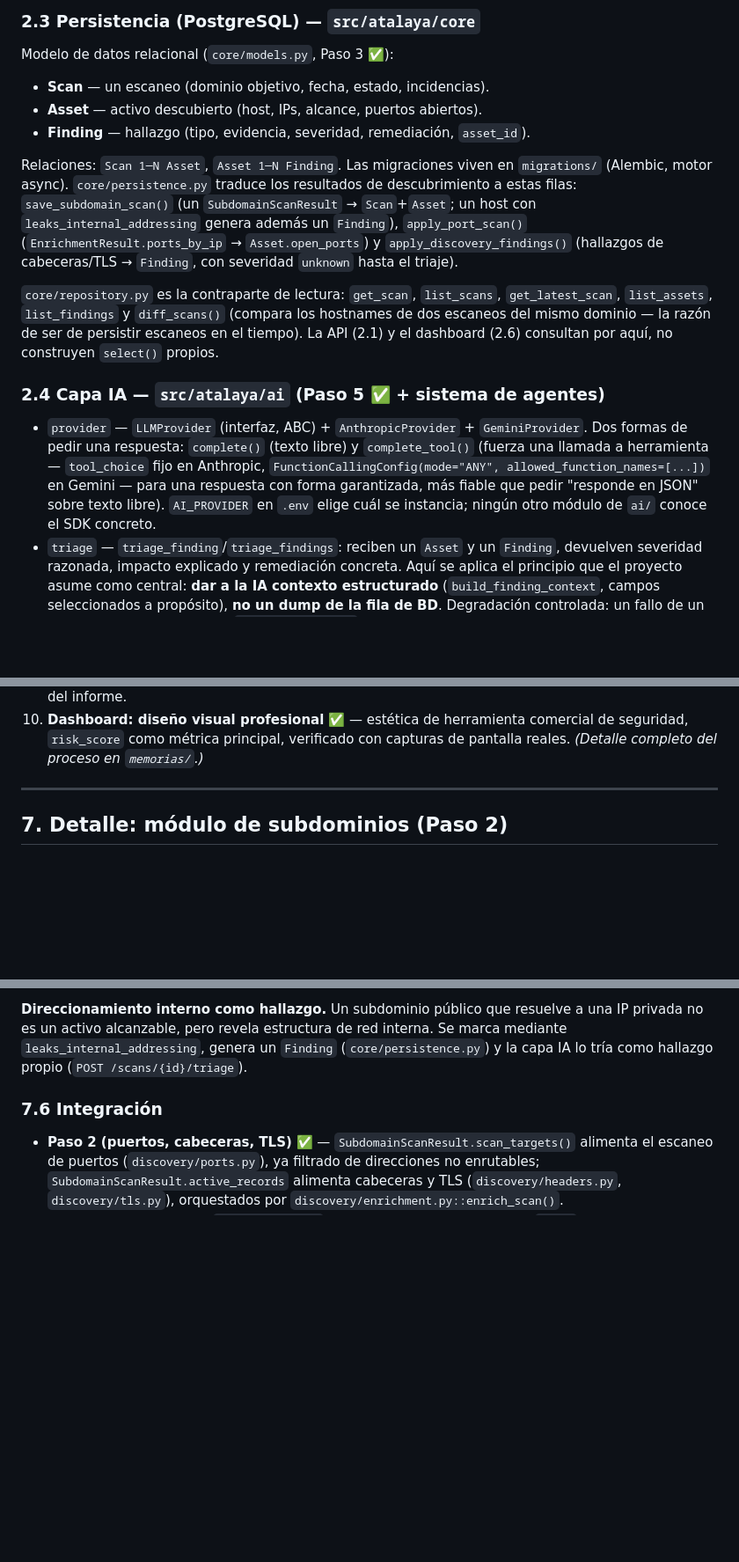
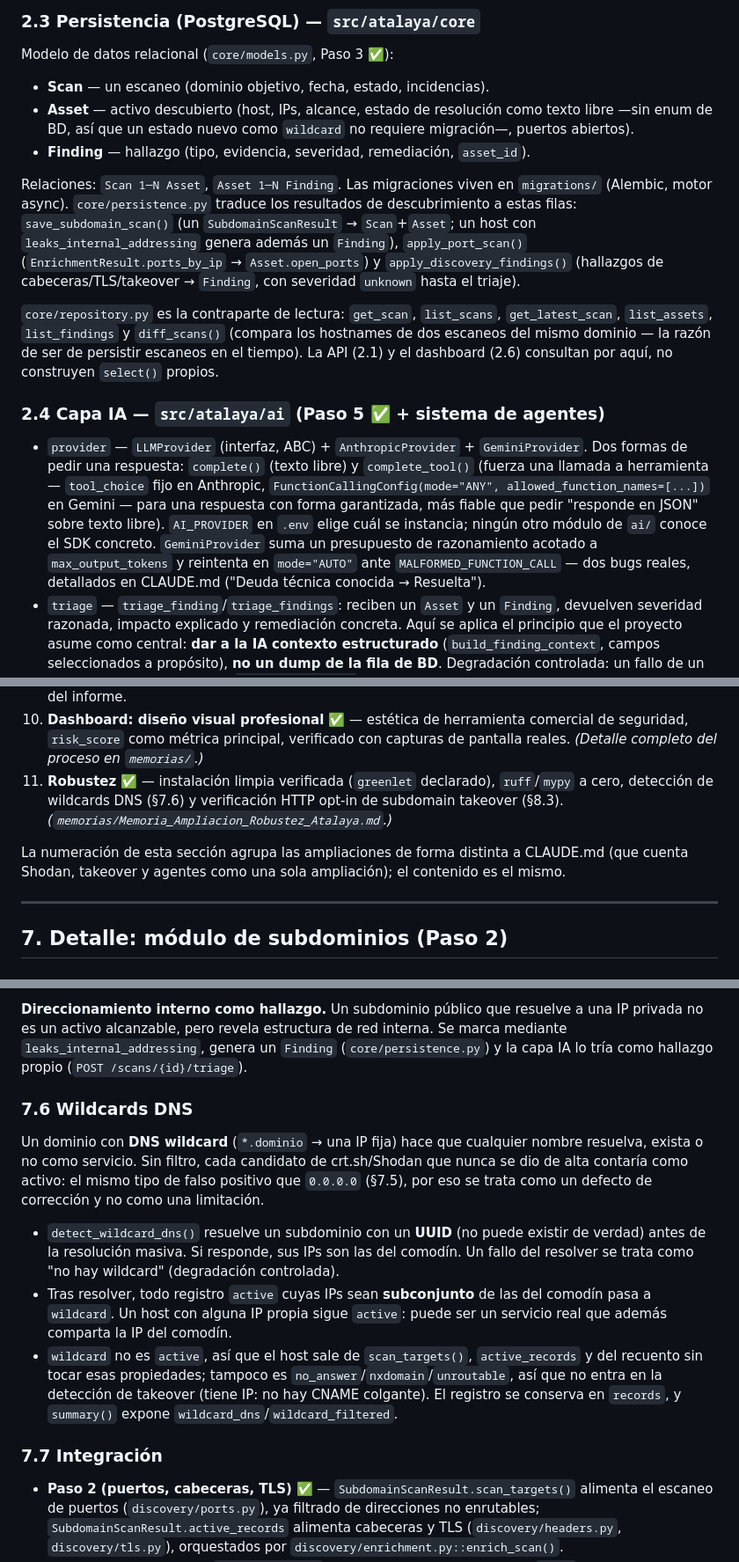
Before and after one commit to andrewpm98/atalaya, a Markdown page: docs/ARQUITECTURA.md, 3 parts joined by grey strips. Shown at 88% size. Drawn GitHub-style; blank space fills up the shorter version.

Commit message:
docs(arquitectura): wildcards DNS, 502 del proveedor IA y ampliación de robustez
- Nueva §7.6 (wildcards DNS): detección por UUID, reclasificación por
  subconjunto de IPs, interacción con scan_targets y con takeover.
- Flujos §3 y §7.2 con el filtro de wildcards y la verificación opt-in;
  estado `wildcard` en §7.4 y alcance `reserved` en §7.5 (el código tiene
  10 alcances, la tabla listaba 9).
- §2.1: el exception_handler también traduce AIProviderError a 502.
- §2.2/§2.3/§2.4: takeover pasivo + verificación aparte, Asset.status como
  texto libre, bugs de GeminiProvider; §6: ampliación de robustez.

Co-Authored-By: Claude Opus 5.5 <noreply@anthropic.com>

```diff
--- a/docs/ARQUITECTURA.md
+++ b/docs/ARQUITECTURA.md
@@ -69,7 +70,9 @@ descubrimiento no conoce la de persistencia.
 Modelo de datos relacional (`core/models.py`, Paso 3 ✅):
 
 - **Scan** — un escaneo (dominio objetivo, fecha, estado, incidencias).
-- **Asset** — activo descubierto (host, IPs, alcance, puertos abiertos).
+- **Asset** — activo descubierto (host, IPs, alcance, estado de resolución
+  como texto libre —sin enum de BD, así que un estado nuevo como `wildcard`
+  no requiere migración—, puertos abiertos).
 - **Finding** — hallazgo (tipo, evidencia, severidad, remediación, `asset_id`).
 
 Relaciones: `Scan 1─N Asset`, `Asset 1─N Finding`. Las migraciones viven en
@@ -78,8 +81,8 @@ resultados de descubrimiento a estas filas: `save_subdomain_scan()` (un
 `SubdomainScanResult` → `Scan`+`Asset`; un host con
 `leaks_internal_addressing` genera además un `Finding`), `apply_port_scan()`
 (`EnrichmentResult.ports_by_ip` → `Asset.open_ports`) y
-`apply_discovery_findings()` (hallazgos de cabeceras/TLS → `Finding`, con
-severidad `unknown` hasta el triaje).
+`apply_discovery_findings()` (hallazgos de cabeceras/TLS/takeover →
+`Finding`, con severidad `unknown` hasta el triaje).
 
 `core/repository.py` es la contraparte de lectura: `get_scan`, `list_scans`,
 `get_latest_scan`, `list_assets`, `list_findings` y `diff_scans()` (compara
@@ -96,7 +99,10 @@ por aquí, no construyen `select()` propios.
   allowed_function_names=[...])` en Gemini — para una respuesta con forma
   garantizada, más fiable que pedir "responde en JSON" sobre texto libre).
   `AI_PROVIDER` en `.env` elige cuál se instancia; ningún otro módulo de
-  `ai/` conoce el SDK concreto.
+  `ai/` conoce el SDK concreto. `GeminiProvider` suma un presupuesto de
+  razonamiento acotado a `max_output_tokens` y reintenta en `mode="AUTO"`
+  ante `MALFORMED_FUNCTION_CALL` — dos bugs reales, detallados en CLAUDE.md
+  ("Deuda técnica conocida → Resuelta").
 - `triage` — `triage_finding`/`triage_findings`: reciben un `Asset` y un
   `Finding`, devuelven severidad razonada, impacto explicado y remediación
   concreta. Aquí se aplica el principio que el proyecto asume como central:
@@ -269,6 +280,14 @@ obligatorios:
     comercial de seguridad, `risk_score` como métrica principal, verificado
     con capturas de pantalla reales. *(Detalle completo del proceso en
     `memorias/`.)*
+11. **Robustez** ✅ — instalación limpia verificada (`greenlet` declarado),
+    `ruff`/`mypy` a cero, detección de wildcards DNS (§7.6) y verificación
+    HTTP opt-in de subdomain takeover (§8.3).
+    *(`memorias/Memoria_Ampliacion_Robustez_Atalaya.md`.)*
+
+La numeración de esta sección agrupa las ampliaciones de forma distinta a
+CLAUDE.md (que cuenta Shodan, takeover y agentes como una sola ampliación);
+el contenido es el mismo.
 
 ---
 
@@ -367,7 +394,28 @@ interna. Se marca mediante `leaks_internal_addressing`, genera un `Finding`
 (`core/persistence.py`) y la capa IA lo tría como hallazgo propio
 (`POST /scans/{id}/triage`).
 
-### 7.6 Integración
+### 7.6 Wildcards DNS
+
+Un dominio con **DNS wildcard** (`*.dominio` → una IP fija) hace que
+cualquier nombre resuelva, exista o no como servicio. Sin filtro, cada
+candidato de crt.sh/Shodan que nunca se dio de alta contaría como activo: el
+mismo tipo de falso positivo que `0.0.0.0` (§7.5), por eso se trata como un
+defecto de corrección y no como una limitación.
+
+- `detect_wildcard_dns()` resuelve un subdominio con un **UUID** (no puede
+  existir de verdad) antes de la resolución masiva. Si responde, sus IPs son
+  las del comodín. Un fallo del resolver se trata como "no hay wildcard"
+  (degradación controlada).
+- Tras resolver, todo registro `active` cuyas IPs sean **subconjunto** de las
+  del comodín pasa a `wildcard`. Un host con alguna IP propia sigue `active`:
+  puede ser un servicio real que además comparta la IP del comodín.
+- `wildcard` no es `active`, así que el host sale de `scan_targets()`,
+  `active_records` y del recuento sin tocar esas propiedades; tampoco es
+  `no_answer`/`nxdomain`/`unroutable`, así que no entra en la detección de
+  takeover (tiene IP: no hay CNAME colgante). El registro se conserva en
+  `records`, y `summary()` expone `wildcard_dns`/`wildcard_filtered`.
+
+### 7.7 Integración
 
 - **Paso 2 (puertos, cabeceras, TLS)** ✅ — `SubdomainScanResult.scan_targets()`
   alimenta el escaneo de puertos (`discovery/ports.py`), ya filtrado de
```
Also changed, not shown: other parts of docs/ARQUITECTURA.md (+20 -6 lines).
